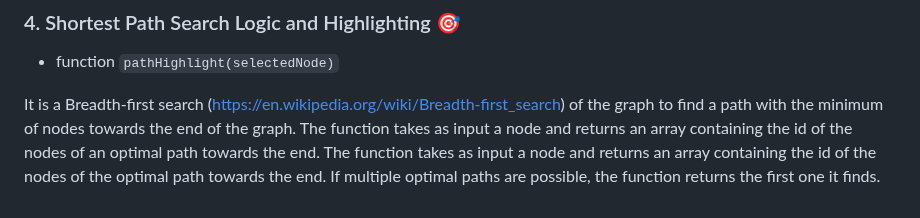
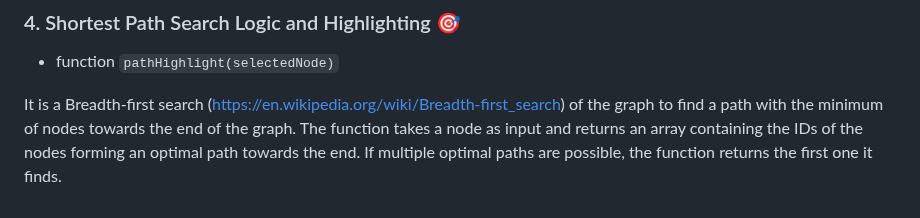
Before and after one commit to Mazars-Tech/AD_Miner, a Markdown page: CONTRIBUTING.md, the part around the change. Rendered like a GitHub page.

Commit message:
style: typo

```diff
--- a/CONTRIBUTING.md
+++ b/CONTRIBUTING.md
@@ -179,4 +179,4 @@ Dashboard that allows you to see:
 
 - function `pathHighlight(selectedNode)`
 
- It is a Breadth-first search (https://en.wikipedia.org/wiki/Breadth-first_search) of the graph to find a path with the minimum of nodes towards the end of the graph. The function takes as input a node and returns an array containing the id of the nodes of an optimal path towards the end. The function takes as input a node and returns an array containing the id of the nodes of the optimal path towards the end. If multiple optimal paths are possible, the function returns the first one it finds.
+ It is a Breadth-first search (https://en.wikipedia.org/wiki/Breadth-first_search) of the graph to find a path with the minimum of nodes towards the end of the graph. The function takes a node as input and returns an array containing the IDs of the nodes forming an optimal path towards the end. If multiple optimal paths are possible, the function returns the first one it finds.
```
